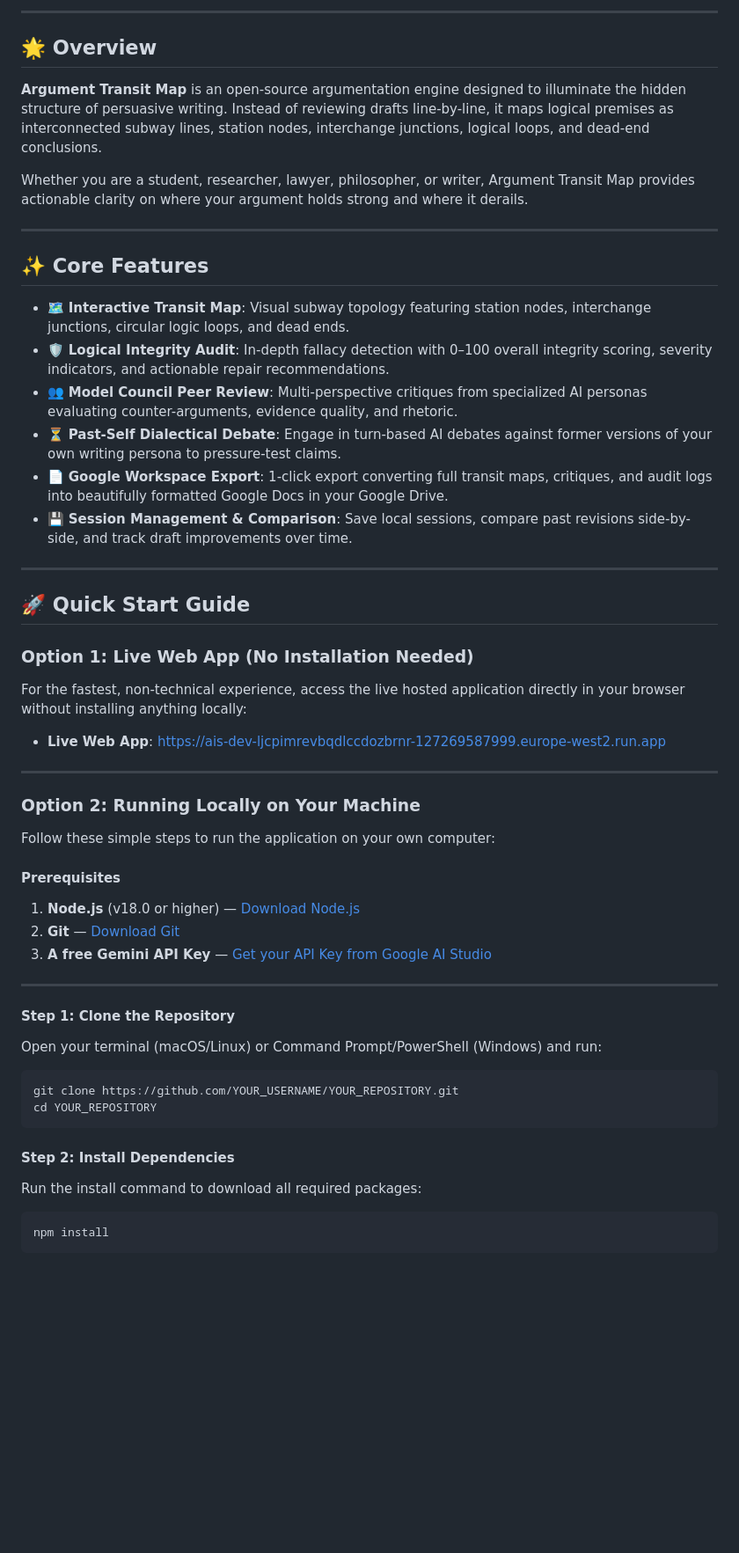
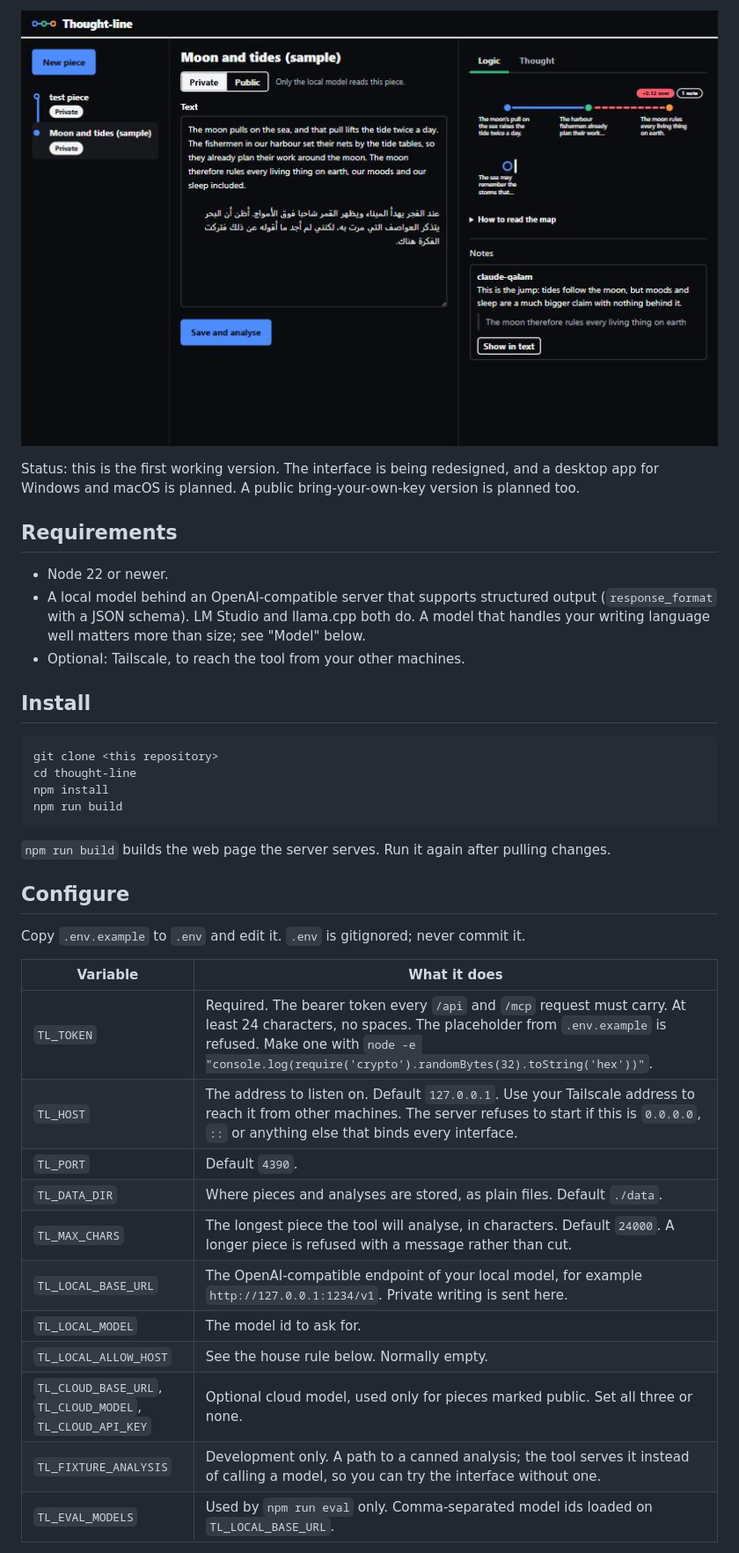
Before and after one commit to Yousifus/Thought-line, a Markdown page: README.md, the part around one of its changes. Shown at 88% size. Rendered like a GitHub page; pictures changed too: docs/screenshot.jpg (added); blank space fills up the shorter version.

````diff
--- a/README.md
+++ b/README.md
@@ -6,52 +6,40 @@
 
----
+![A Logic map of a short sample piece, with one agent note in the margin](docs/screenshot.jpg)
 
-## 🌟 Overview
+Status: this is the first working version. The interface is being redesigned, and a desktop app for Windows and macOS is planned. A public bring-your-own-key version is planned too.
 
-**Argument Transit Map** is an open-source argumentation engine designed to illuminate the hidden structure of persuasive writing. Instead of reviewing drafts line-by-line, it maps logical premises as interconnected subway lines, station nodes, interchange junctions, logical loops, and dead-end conclusions.
+## Requirements
 
-Whether you are a student, researcher, lawyer, philosopher, or writer, Argument Transit Map provides actionable clarity on where your argument holds strong and where it derails.
+- Node 22 or newer.
+- A local model behind an OpenAI-compatible server that supports structured output (`response_format` with a JSON schema). LM Studio and llama.cpp both do. A model that handles your writing language well matters more than size; see "Model" below.
+- Optional: Tailscale, to reach the tool from your other machines.
 
----
+## Install
 
-## ✨ Core Features
-
-* 🗺️ **Interactive Transit Map**: Visual subway topology featuring station nodes, interchange junctions, circular logic loops, and dead ends.
-* 🛡️ **Logical Integrity Audit**: In-depth fallacy detection with 0–100 overall integrity scoring, severity indicators, and actionable repair recommendations.
-* 👥 **Model Council Peer Review**: Multi-perspective critiques from specialized AI personas evaluating counter-arguments, evidence quality, and rhetoric.
-* ⏳ **Past-Self Dialectical Debate**: Engage in turn-based AI debates against former versions of your own writing persona to pressure-test claims.
-* 📄 **Google Workspace Export**: 1-click export converting full transit maps, critiques, and audit logs into beautifully formatted Google Docs in your Google Drive.
-* 💾 **Session Management & Comparison**: Save local sessions, compare past revisions side-by-side, and track draft improvements over time.
-
----
-
-## 🚀 Quick Start Guide
-
-### Option 1: Live Web App (No Installation Needed)
-For the fastest, non-technical experience, access the live hosted application directly in your browser without installing anything locally:
-* **Live Web App**: [https://ais-dev-ljcpimrevbqdlccdozbrnr-127269587999.europe-west2.run.app](https://ais-dev-ljcpimrevbqdlccdozbrnr-127269587999.europe-west2.run.app)
-
----
-
-### Option 2: Running Locally on Your Machine
-
-Follow these simple steps to run the application on your own computer:
-
-#### Prerequisites
-1. **Node.js** (v18.0 or higher) — [Download Node.js](https://nodejs.org)
-2. **Git** — [Download Git](https://git-scm.com)
-3. **A free Gemini API Key** — [Get your API Key from Google AI Studio](https://aistudio.google.com/app/apikey)
-
----
-
-#### Step 1: Clone the Repository
-Open your terminal (macOS/Linux) or Command Prompt/PowerShell (Windows) and run:
-```bash
-git clone https://github.com/YOUR_USERNAME/YOUR_REPOSITORY.git
-cd YOUR_REPOSITORY
+```
+git clone <this repository>
+cd thought-line
+npm install
+npm run build
 ```
 
-#### Step 2: Install Dependencies
-Run the install command to download all required packages:
-```bash
-npm install
+`npm run build` builds the web page the server serves. Run it again after pulling changes.
+
+## Configure
+
+Copy `.env.example` to `.env` and edit it. `.env` is gitignored; never commit it.
+
+| Variable | What it does |
+|---|---|
+| `TL_TOKEN` | Required. The bearer token every `/api` and `/mcp` request must carry. At least 24 characters, no spaces. The placeholder from `.env.example` is refused. Make one with `node -e "console.log(require('crypto').randomBytes(32).toString('hex'))"`. |
+| `TL_HOST` | The address to listen on. Default `127.0.0.1`. Use your Tailscale address to reach it from other machines. The server refuses to start if this is `0.0.0.0`, `::` or anything else that binds every interface. |
+| `TL_PORT` | Default `4390`. |
+| `TL_DATA_DIR` | Where pieces and analyses are stored, as plain files. Default `./data`. |
+| `TL_MAX_CHARS` | The longest piece the tool will analyse, in characters. Default `24000`. A longer piece is refused with a message rather than cut. |
+| `TL_LOCAL_BASE_URL` | The OpenAI-compatible endpoint of your local model, for example `http://127.0.0.1:1234/v1`. Private writing is sent here. |
+| `TL_LOCAL_MODEL` | The model id to ask for. |
+| `TL_LOCAL_ALLOW_HOST` | See the house rule below. Normally empty. |
+| `TL_CLOUD_BASE_URL`, `TL_CLOUD_MODEL`, `TL_CLOUD_API_KEY` | Optional cloud model, used only for pieces marked public. Set all three or none. |
+| `TL_FIXTURE_ANALYSIS` | Development only. A path to a canned analysis; the tool serves it instead of calling a model, so you can try the interface without one. |
+| `TL_EVAL_MODELS` | Used by `npm run eval` only. Comma-separated model ids loaded on `TL_LOCAL_BASE_URL`. |
+
````
Also changed, not shown: other parts of README.md (+97 -62 lines), 3 other files.
